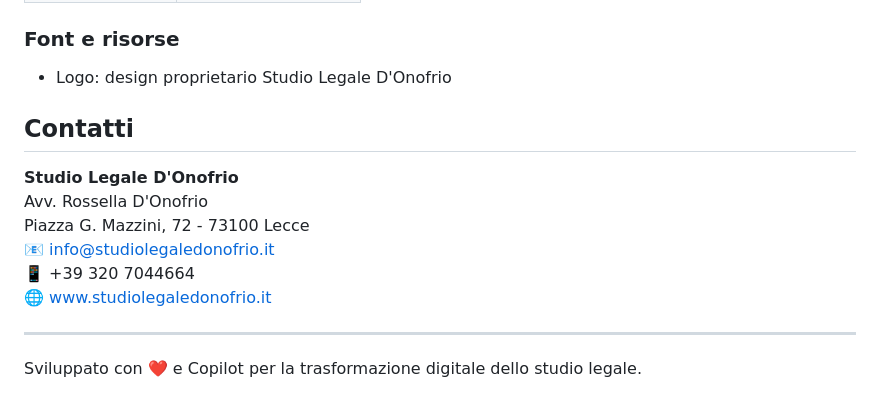
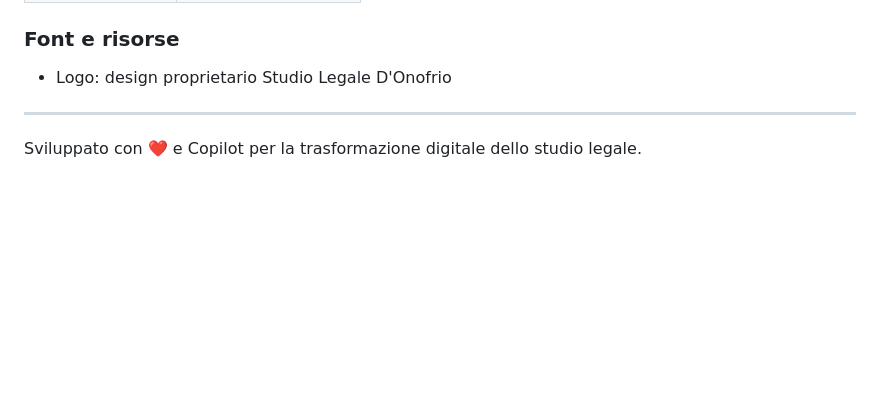
Before and after one commit to bertalan/sito-SLD, a Markdown page: README.md, the part around the change. Drawn GitHub-style; blank space fills up the shorter version.

Commit message:
Remove contact info from README

```diff
--- a/README.md
+++ b/README.md
@@ -221,15 +221,6 @@ Il codice di questo progetto è **proprietario** e riservato a Studio Legale D'O
 ### Font e risorse
 - Logo: design proprietario Studio Legale D'Onofrio
 
-## Contatti
-
-**Studio Legale D'Onofrio**
-Avv. Rossella D'Onofrio
-Piazza G. Mazzini, 72 - 73100 Lecce
-📧 info@studiolegaledonofrio.it
-📱 +39 320 7044664
-🌐 www.studiolegaledonofrio.it
-
 ---
 
 Sviluppato con ❤️ e Copilot per la trasformazione digitale dello studio legale.
```
